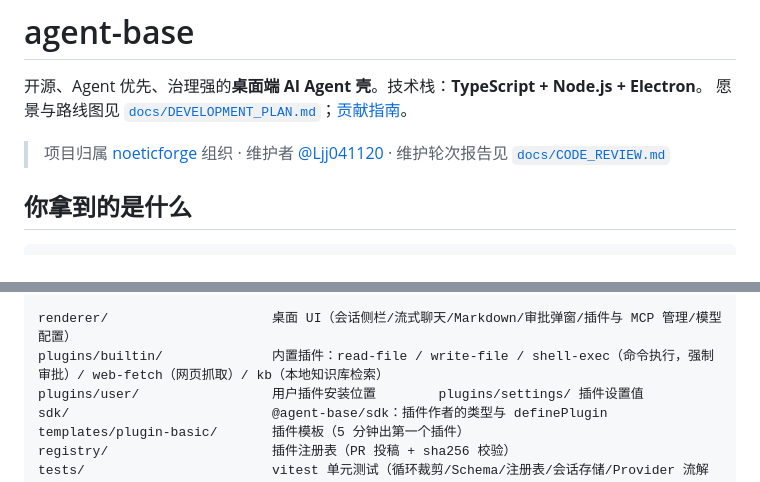
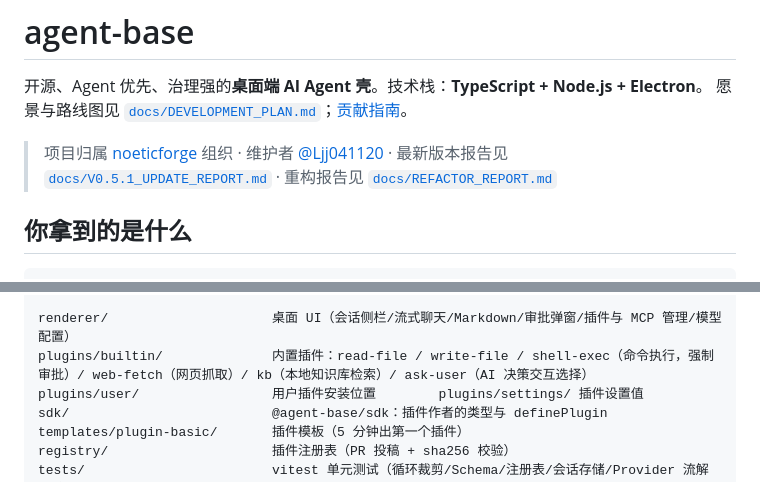
Before and after one commit to noeticforge/noeticforge, a Markdown page: README.md, 2 parts joined by grey strips. Rendered like a GitHub page.

Commit message:
docs: 增加 v0.5.1 交互体验与模型配置增强更新报告，并在 README 首页建立索引

```diff
--- a/README.md
+++ b/README.md
@@ -4,7 +4,7 @@
 愿景与路线图见 [`docs/DEVELOPMENT_PLAN.md`](docs/DEVELOPMENT_PLAN.md)；[贡献指南](CONTRIBUTING.md)。
 
 > 项目归属 [noeticforge](https://github.com/noeticforge) 组织 · 维护者 [@Ljj041120](https://github.com/Ljj041120) ·
-> 维护轮次报告见 [`docs/CODE_REVIEW.md`](docs/CODE_REVIEW.md)
+> 最新版本报告见 [`docs/V0.5.1_UPDATE_REPORT.md`](docs/V0.5.1_UPDATE_REPORT.md) · 重构报告见 [`docs/REFACTOR_REPORT.md`](docs/REFACTOR_REPORT.md)
 
 ## 你拿到的是什么
 
@@ -31,7 +31,7 @@ src/
     └── preload.ts            contextBridge 暴露 window.agentBase（UI 唯一入口）
 
 renderer/                     桌面 UI（会话侧栏/流式聊天/Markdown/审批弹窗/插件与 MCP 管理/模型配置）
-plugins/builtin/              内置插件：read-file / write-file / shell-exec（命令执行，强制审批）/ web-fetch（网页抓取）/ kb（本地知识库检索）
+plugins/builtin/              内置插件：read-file / write-file / shell-exec（命令执行，强制审批）/ web-fetch（网页抓取）/ kb（本地知识库检索）/ ask-user（AI 决策交互选择）
 plugins/user/                 用户插件安装位置        plugins/settings/ 插件设置值
 sdk/                          @agent-base/sdk：插件作者的类型与 definePlugin
 templates/plugin-basic/       插件模板（5 分钟出第一个插件）
```
Also changed, not shown: docs/V0.5.1_UPDATE_REPORT.md (added, +160 -0 lines).
